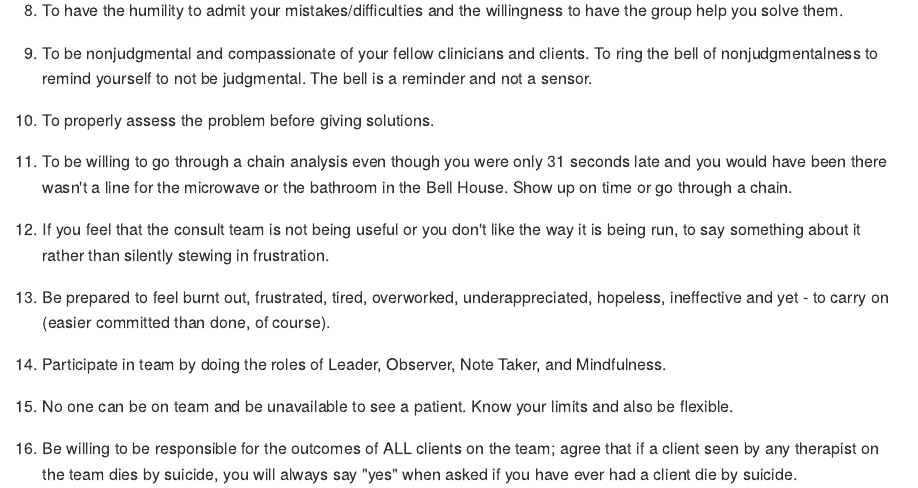
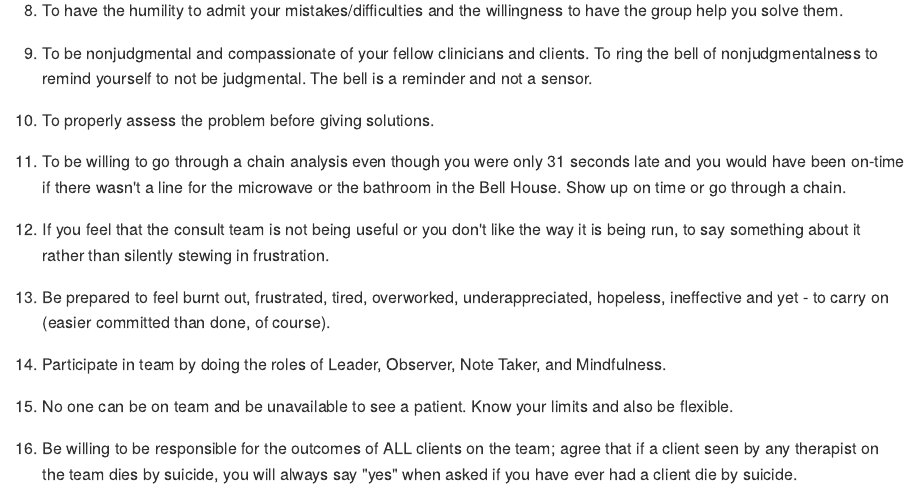
Before and after one commit to jdbedics/dbthandbook, an R Markdown document (02-commitment.Rmd): the page in a window 1100 px wide, from 560 px down. The pictures show the output file docs/02-commitment.md that the author committed with the source, drawn offline in the style of GitHub.

Commit message:
commitment fix

```diff
--- a/02-commitment.Rmd
+++ b/02-commitment.Rmd
@@ -24,7 +24,7 @@ All new members to a DBT Team need to have a commitment session.  This is true e
 
 10.	To properly assess the problem before giving solutions.
 
-11.	To be willing to go through a chain analysis even though you were only 31 seconds late and you would have been there wasn't a line for the microwave or the bathroom in the Bell House.  Show up on time or go through a chain.
+11.	To be willing to go through a chain analysis even though you were only 31 seconds late and you would have been on-time if there wasn't a line for the microwave or the bathroom in the Bell House.  Show up on time or go through a chain.
 
 12.	If you feel that the consult team is not being useful or you don't like the way it is being run, to say something about it rather than silently stewing in frustration.
 
```
Also changed, not shown: docs/02-commitment.md, docs/search_index.json, 1 other file.
